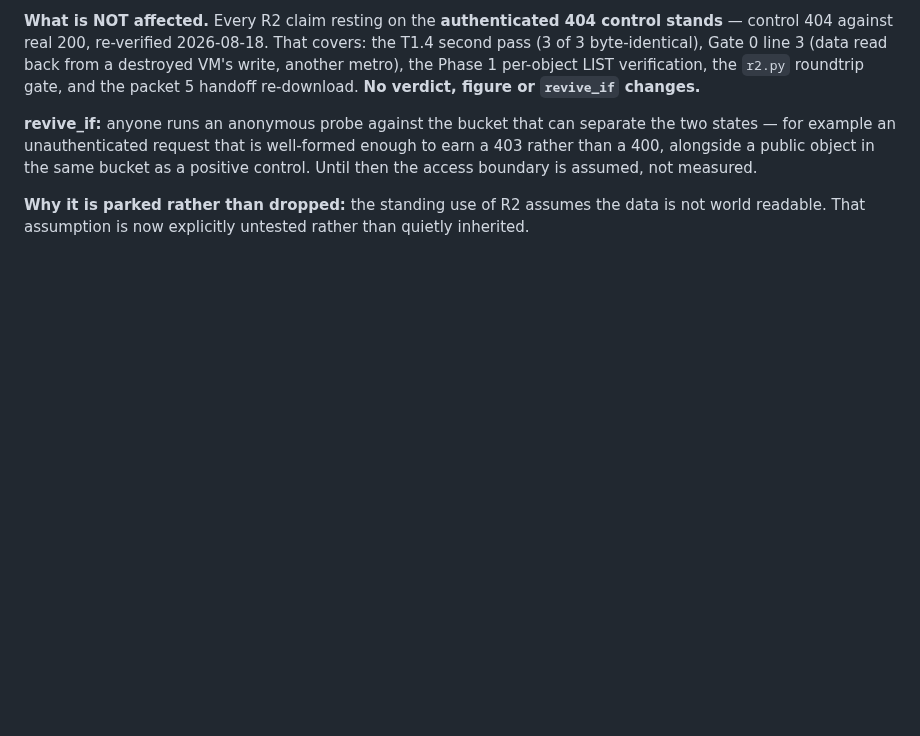
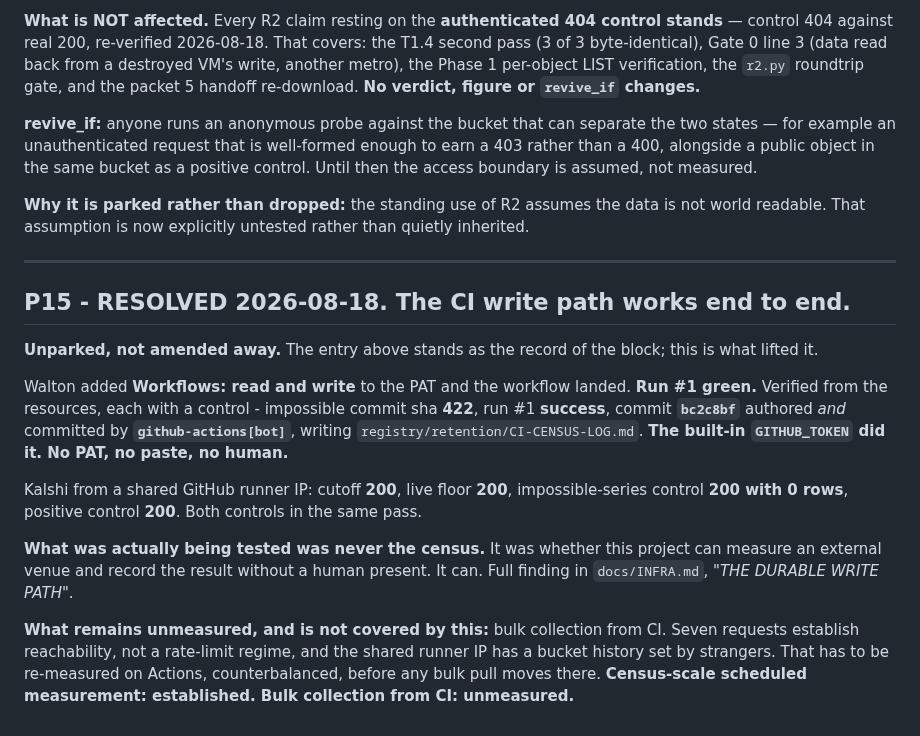
Before and after one commit to waltywalty/smart-money, a Markdown page: PARKED.md, the part around the change. Rendered like a GitHub page; blank space fills up the shorter version.

Commit message:
PARKED: P15 RESOLVED - CI write path confirmed end to end, run #1 green, committed by github-actions[bot]

```diff
--- a/PARKED.md
+++ b/PARKED.md
@@ -449,3 +449,28 @@ is assumed, not measured.
 
 **Why it is parked rather than dropped:** the standing use of R2 assumes the data is not world
 readable. That assumption is now explicitly untested rather than quietly inherited.
+
+---
+
+## P15 - RESOLVED 2026-08-18. The CI write path works end to end.
+
+**Unparked, not amended away.** The entry above stands as the record of the block; this is what
+lifted it.
+
+Walton added **Workflows: read and write** to the PAT and the workflow landed. **Run #1 green.**
+Verified from the resources, each with a control - impossible commit sha **422**, run #1
+**success**, commit **`bc2c8bf`** authored *and* committed by **`github-actions[bot]`**, writing
+`registry/retention/CI-CENSUS-LOG.md`. **The built-in `GITHUB_TOKEN` did it. No PAT, no paste, no
+human.**
+
+Kalshi from a shared GitHub runner IP: cutoff **200**, live floor **200**, impossible-series control
+**200 with 0 rows**, positive control **200**. Both controls in the same pass.
+
+**What was actually being tested was never the census.** It was whether this project can measure an
+external venue and record the result without a human present. It can. Full finding in
+`docs/INFRA.md`, *"THE DURABLE WRITE PATH"*.
+
+**What remains unmeasured, and is not covered by this:** bulk collection from CI. Seven requests
+establish reachability, not a rate-limit regime, and the shared runner IP has a bucket history set
+by strangers. That has to be re-measured on Actions, counterbalanced, before any bulk pull moves
+there. **Census-scale scheduled measurement: established. Bulk collection from CI: unmeasured.**
```
